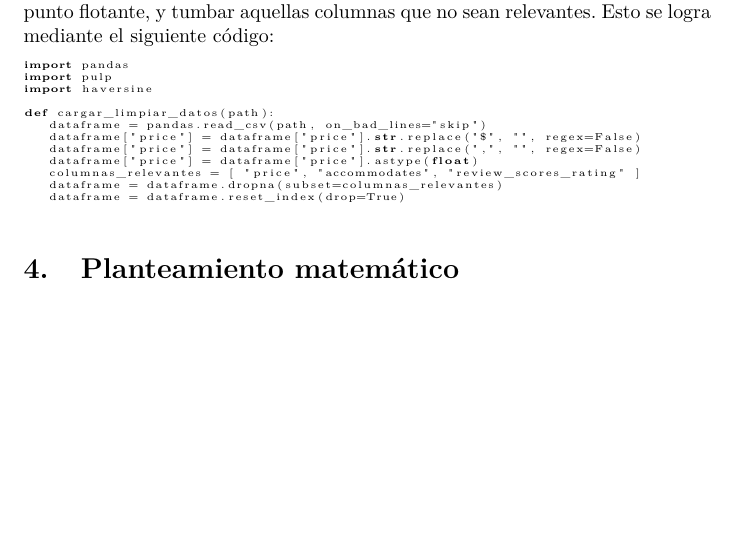
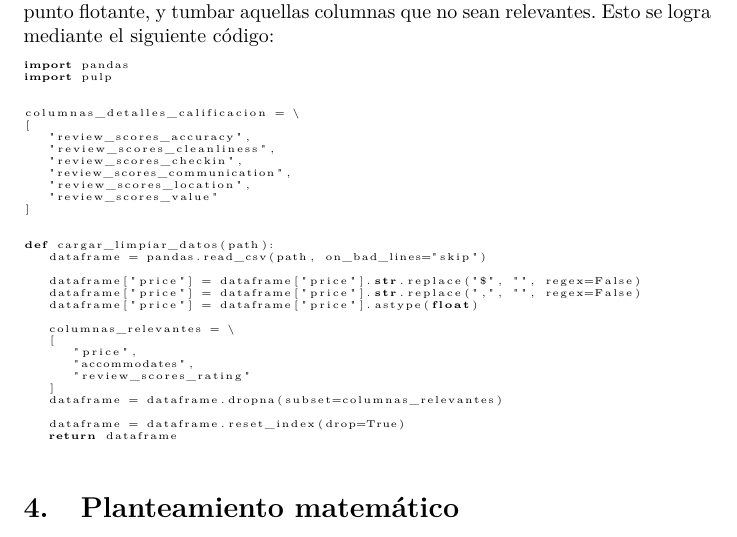
Before and after one commit to Zacatenango/optimizacion, a LaTeX problem sheet (reportes/tarea4/tarea4.tex): part of page 3 of 8 before the commit and part of page 3 of 9 after it, cut so that both start at the same text, the shorter picture padded with empty space. Compiled offline with pdfLaTeX.

Commit message:
Redactando tarea 4

```diff
--- a/reportes/tarea4/tarea4.tex
+++ b/reportes/tarea4/tarea4.tex
@@ -102,16 +102,36 @@
 \begin{lstlisting}
 import pandas
 import pulp
-import haversine
+
+
+columnas_detalles_calificacion = \
+[
+   "review_scores_accuracy",
+   "review_scores_cleanliness",
+   "review_scores_checkin",
+   "review_scores_communication",
+   "review_scores_location",
+   "review_scores_value"
+]
+
 
 def cargar_limpiar_datos(path):
    dataframe = pandas.read_csv(path, on_bad_lines="skip")
+
    dataframe["price"] = dataframe["price"].str.replace("$", "", regex=False)
    dataframe["price"] = dataframe["price"].str.replace(",", "", regex=False)
    dataframe["price"] = dataframe["price"].astype(float)
-   columnas_relevantes = [ "price", "accommodates", "review_scores_rating" ]
+
+   columnas_relevantes = \
+   [
+      "price",
+      "accommodates",
+      "review_scores_rating"
+   ]
    dataframe = dataframe.dropna(subset=columnas_relevantes)
+
    dataframe = dataframe.reset_index(drop=True)
+   return dataframe
 \end{lstlisting}
 
 
```
Also changed, not shown: reportes/tarea4/tarea4.pdf, 4 other files.
